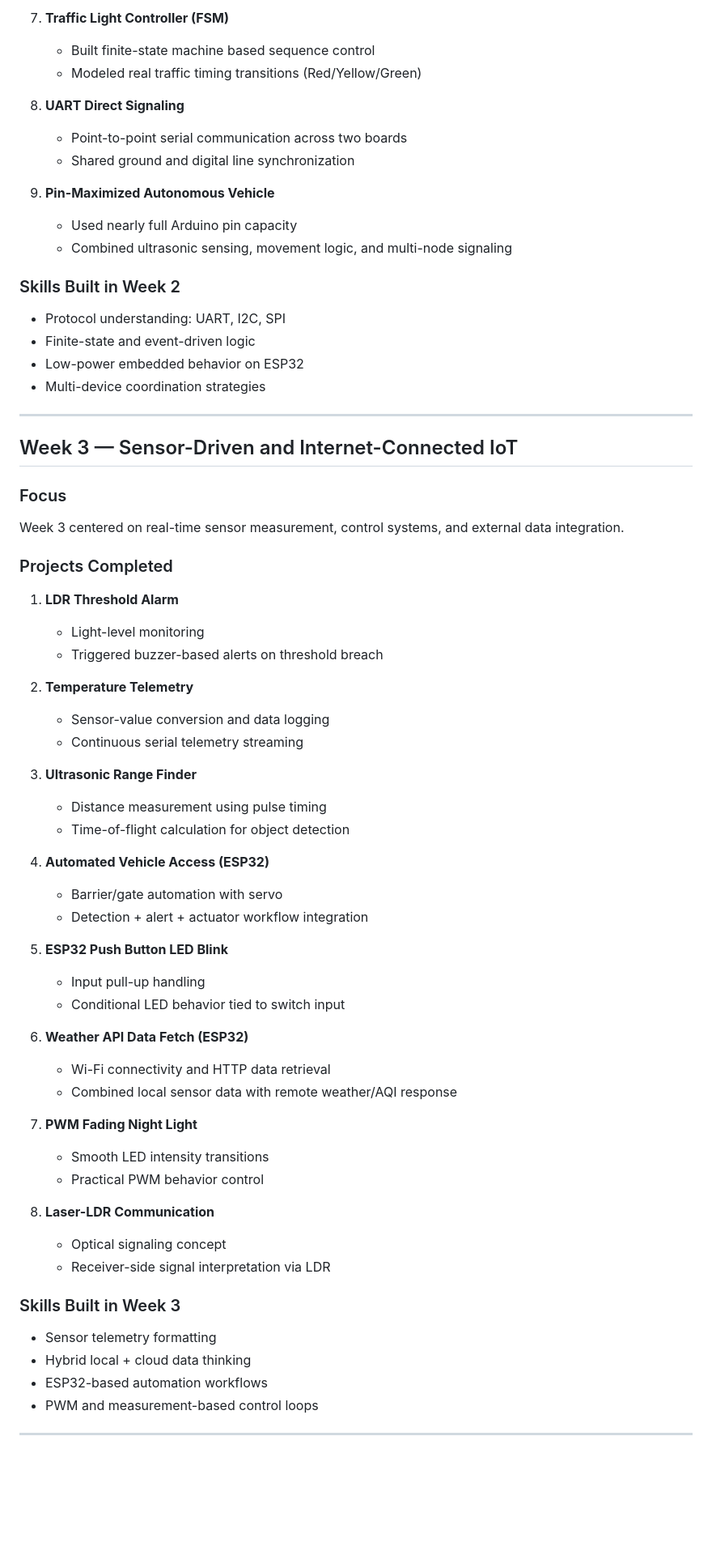
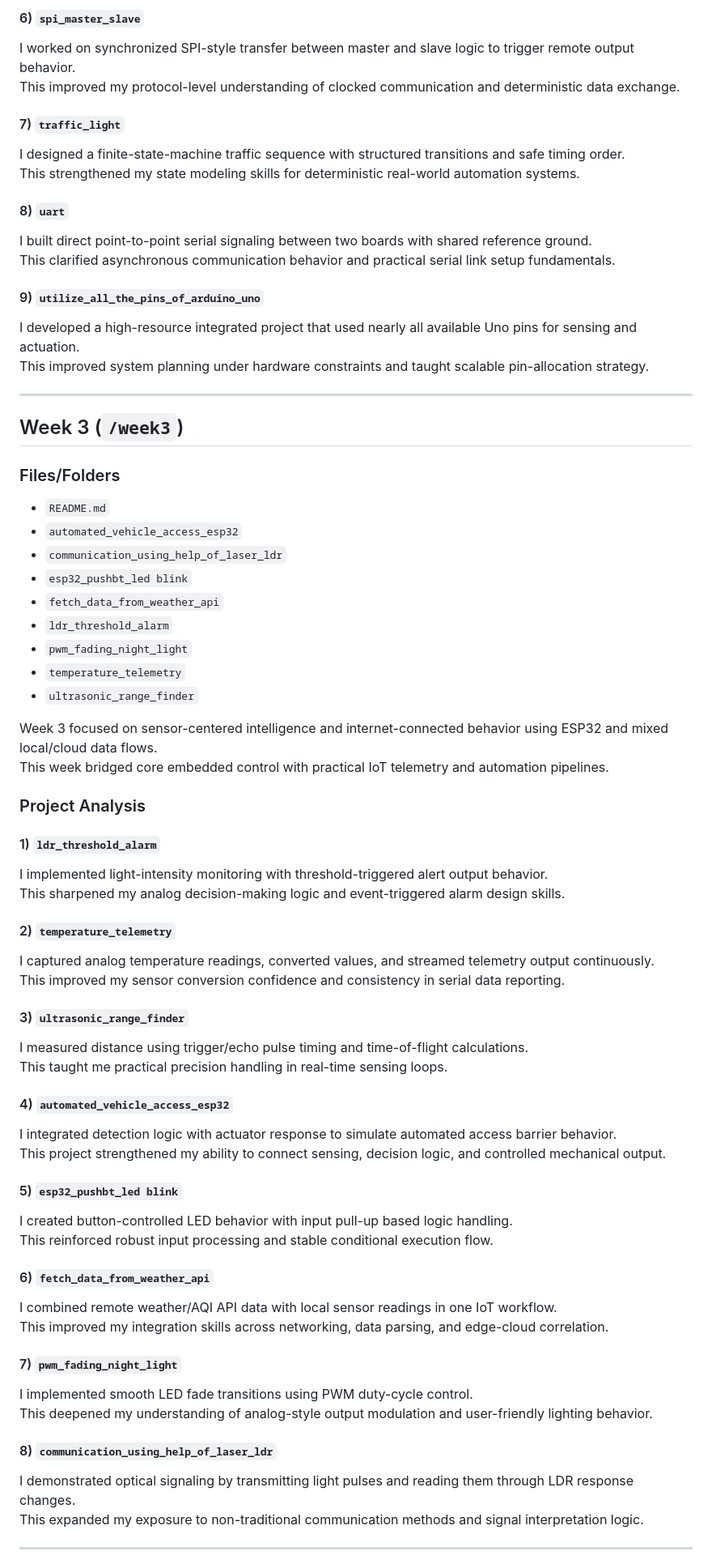
Before and after one commit to apoorvshivam807/iot-summer-school-2026, a Markdown page: README.md, the part around one of its changes. Shown at 81% size. GitHub-like rendering; blank space fills up the shorter version.

Commit message:
Revise README for clarity and project focus
Updated repository title and enhanced descriptions throughout the README. Improved clarity on project objectives, structure, and learning outcomes.

```diff
--- a/README.md
+++ b/README.md
@@ -108,68 +125,71 @@ Week 2 moved from basic IO to interaction systems, protocol communication, state
 
-7. **Traffic Light Controller (FSM)**
-   - Built finite-state machine based sequence control
-   - Modeled real traffic timing transitions (Red/Yellow/Green)
+#### 6) `spi_master_slave`
+I worked on synchronized SPI-style transfer between master and slave logic to trigger remote output behavior.
+This improved my protocol-level understanding of clocked communication and deterministic data exchange.
 
-8. **UART Direct Signaling**
-   - Point-to-point serial communication across two boards
-   - Shared ground and digital line synchronization
+#### 7) `traffic_light`
+I designed a finite-state-machine traffic sequence with structured transitions and safe timing order.
+This strengthened my state modeling skills for deterministic real-world automation systems.
 
-9. **Pin-Maximized Autonomous Vehicle**
-   - Used nearly full Arduino pin capacity
-   - Combined ultrasonic sensing, movement logic, and multi-node signaling
+#### 8) `uart`
+I built direct point-to-point serial signaling between two boards with shared reference ground.
+This clarified asynchronous communication behavior and practical serial link setup fundamentals.
 
-### Skills Built in Week 2
-- Protocol understanding: UART, I2C, SPI
-- Finite-state and event-driven logic
-- Low-power embedded behavior on ESP32
-- Multi-device coordination strategies
+#### 9) `utilize_all_the_pins_of_arduino_uno`
+I developed a high-resource integrated project that used nearly all available Uno pins for sensing and actuation.
+This improved system planning under hardware constraints and taught scalable pin-allocation strategy.
 
 ---
 
-## Week 3 — Sensor-Driven and Internet-Connected IoT
+## Week 3 (`/week3`)
 
-### Focus
-Week 3 centered on real-time sensor measurement, control systems, and external data integration.
+### Files/Folders
+- `README.md`
+- `automated_vehicle_access_esp32`
+- `communication_using_help_of_laser_ldr`
+- `esp32_pushbt_led blink`
+- `fetch_data_from_weather_api`
+- `ldr_threshold_alarm`
+- `pwm_fading_night_light`
+- `temperature_telemetry`
+- `ultrasonic_range_finder`
 
-### Projects Completed
+Week 3 focused on sensor-centered intelligence and internet-connected behavior using ESP32 and mixed local/cloud data flows.
+This week bridged core embedded control with practical IoT telemetry and automation pipelines.
 
-1. **LDR Threshold Alarm**
-   - Light-level monitoring
-   - Triggered buzzer-based alerts on threshold breach
+### Project Analysis
 
-2. **Temperature Telemetry**
-   - Sensor-value conversion and data logging
-   - Continuous serial telemetry streaming
+#### 1) `ldr_threshold_alarm`
+I implemented light-intensity monitoring with threshold-triggered alert output behavior.
+This sharpened my analog decision-making logic and event-triggered alarm design skills.
 
-3. **Ultrasonic Range Finder**
-   - Distance measurement using pulse timing
-   - Time-of-flight calculation for object detection
+#### 2) `temperature_telemetry`
+I captured analog temperature readings, converted values, and streamed telemetry output continuously.
+This improved my sensor conversion confidence and consistency in serial data reporting.
 
-4. **Automated Vehicle Access (ESP32)**
-   - Barrier/gate automation with servo
-   - Detection + alert + actuator workflow integration
+#### 3) `ultrasonic_range_finder`
+I measured distance using trigger/echo pulse timing and time-of-flight calculations.
+This taught me practical precision handling in real-time sensing loops.
 
-5. **ESP32 Push Button LED Blink**
-   - Input pull-up handling
-   - Conditional LED behavior tied to switch input
+#### 4) `automated_vehicle_access_esp32`
+I integrated detection logic with actuator response to simulate automated access barrier behavior.
+This project strengthened my ability to connect sensing, decision logic, and controlled mechanical output.
 
-6. **Weather API Data Fetch (ESP32)**
-   - Wi-Fi connectivity and HTTP data retrieval
-   - Combined local sensor data with remote weather/AQI response
+#### 5) `esp32_pushbt_led blink`
+I created button-controlled LED behavior with input pull-up based logic handling.
+This reinforced robust input processing and stable conditional execution flow.
 
-7. **PWM Fading Night Light**
-   - Smooth LED intensity transitions
-   - Practical PWM behavior control
+#### 6) `fetch_data_from_weather_api`
+I combined remote weather/AQI API data with local sensor readings in one IoT workflow.
+This improved my integration skills across networking, data parsing, and edge-cloud correlation.
 
-8. **Laser-LDR Communication**
-   - Optical signaling concept
-   - Receiver-side signal interpretation via LDR
+#### 7) `pwm_fading_night_light`
+I implemented smooth LED fade transitions using PWM duty-cycle control.
+This deepened my understanding of analog-style output modulation and user-friendly lighting behavior.
 
-### Skills Built in Week 3
-- Sensor telemetry formatting
-- Hybrid local + cloud data thinking
-- ESP32-based automation workflows
-- PWM and measurement-based control loops
+#### 8) `communication_using_help_of_laser_ldr`
+I demonstrated optical signaling by transmitting light pulses and reading them through LDR response changes.
+This expanded my exposure to non-traditional communication methods and signal interpretation logic.
 
 ---
 
```
Also changed, not shown: other parts of README.md (+244 -237 lines).
